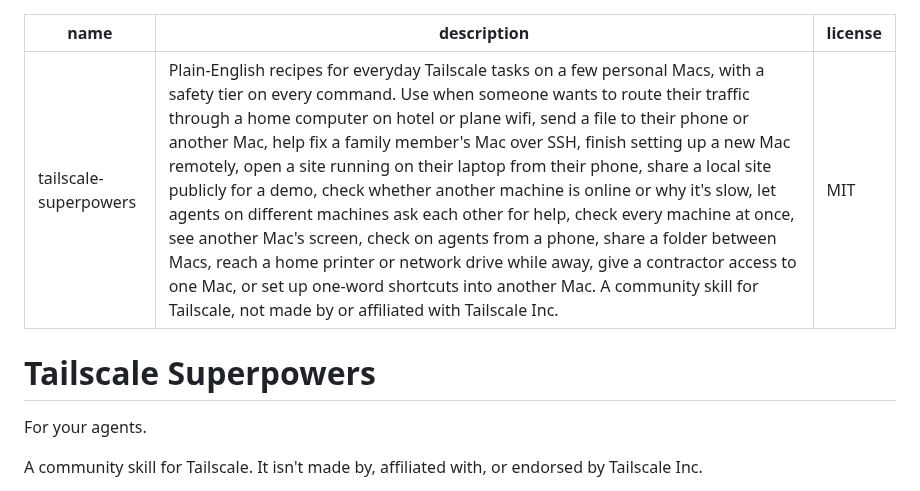
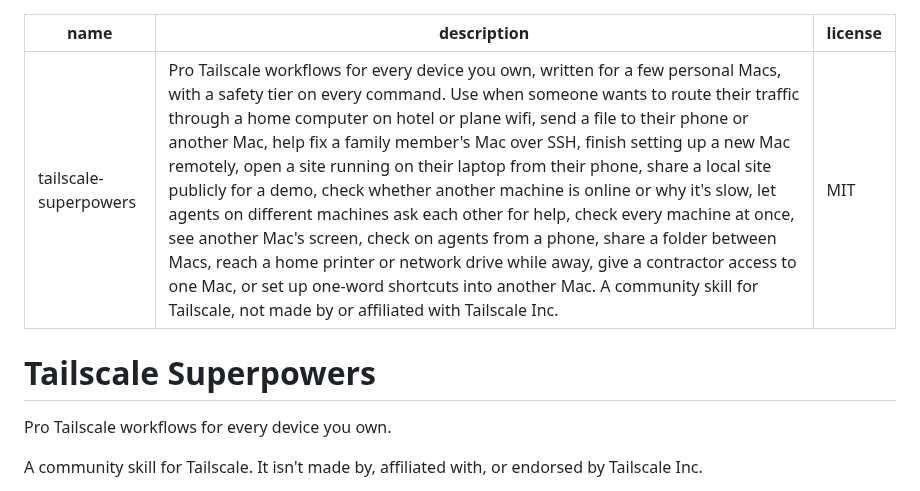
Before and after one commit to cathrynlavery/tailscale-superpowers, a Markdown page: skills/tailscale-superpowers/SKILL.md, the part around the change. Drawn GitHub-style.

```diff
--- a/skills/tailscale-superpowers/SKILL.md
+++ b/skills/tailscale-superpowers/SKILL.md
@@ -1,12 +1,12 @@
 ---
 name: tailscale-superpowers
-description: Plain-English recipes for everyday Tailscale tasks on a few personal Macs, with a safety tier on every command. Use when someone wants to route their traffic through a home computer on hotel or plane wifi, send a file to their phone or another Mac, help fix a family member's Mac over SSH, finish setting up a new Mac remotely, open a site running on their laptop from their phone, share a local site publicly for a demo, check whether another machine is online or why it's slow, let agents on different machines ask each other for help, check every machine at once, see another Mac's screen, check on agents from a phone, share a folder between Macs, reach a home printer or network drive while away, give a contractor access to one Mac, or set up one-word shortcuts into another Mac. A community skill for Tailscale, not made by or affiliated with Tailscale Inc.
+description: Pro Tailscale workflows for every device you own, written for a few personal Macs, with a safety tier on every command. Use when someone wants to route their traffic through a home computer on hotel or plane wifi, send a file to their phone or another Mac, help fix a family member's Mac over SSH, finish setting up a new Mac remotely, open a site running on their laptop from their phone, share a local site publicly for a demo, check whether another machine is online or why it's slow, let agents on different machines ask each other for help, check every machine at once, see another Mac's screen, check on agents from a phone, share a folder between Macs, reach a home printer or network drive while away, give a contractor access to one Mac, or set up one-word shortcuts into another Mac. A community skill for Tailscale, not made by or affiliated with Tailscale Inc.
 license: MIT
 ---
 
 # Tailscale Superpowers
 
-For your agents.
+Pro Tailscale workflows for every device you own.
 
 A community skill for Tailscale. It isn't made by, affiliated with, or endorsed by Tailscale Inc.
 
```
Also changed, not shown: README.md (+5 -5 lines), assets/hero.jpg.
